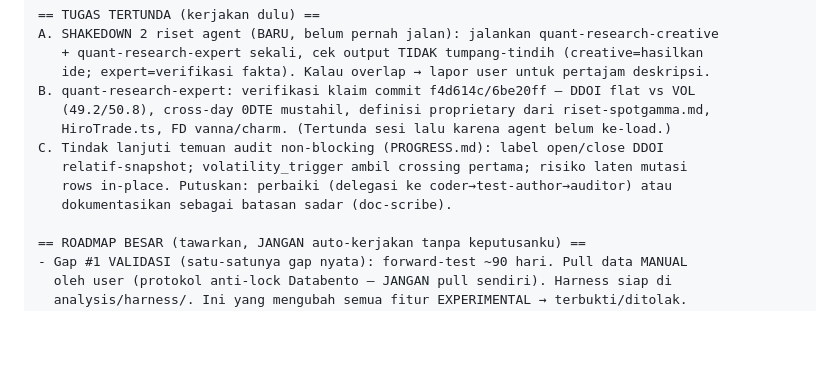
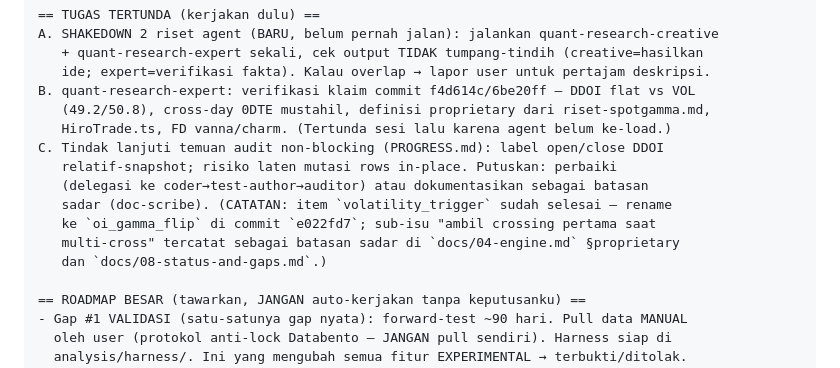
Before and after one commit to pixelbrow720/flowdesk, a Markdown page: docs/NEXT-SESSION-PROMPT.md, the part around the change. GitHub-like rendering; blank space fills up the shorter version.

```diff
--- a/docs/NEXT-SESSION-PROMPT.md
+++ b/docs/NEXT-SESSION-PROMPT.md
@@ -51,9 +51,12 @@ B. quant-research-expert: verifikasi klaim commit f4d614c/6be20ff — DDOI flat
    (49.2/50.8), cross-day 0DTE mustahil, definisi proprietary dari riset-spotgamma.md,
    HiroTrade.ts, FD vanna/charm. (Tertunda sesi lalu karena agent belum ke-load.)
 C. Tindak lanjuti temuan audit non-blocking (PROGRESS.md): label open/close DDOI
-   relatif-snapshot; volatility_trigger ambil crossing pertama; risiko laten mutasi
-   rows in-place. Putuskan: perbaiki (delegasi ke coder→test-author→auditor) atau
-   dokumentasikan sebagai batasan sadar (doc-scribe).
+   relatif-snapshot; risiko laten mutasi rows in-place. Putuskan: perbaiki
+   (delegasi ke coder→test-author→auditor) atau dokumentasikan sebagai batasan
+   sadar (doc-scribe). (CATATAN: item `volatility_trigger` sudah selesai — rename
+   ke `oi_gamma_flip` di commit `e022fd7`; sub-isu "ambil crossing pertama saat
+   multi-cross" tercatat sebagai batasan sadar di `docs/04-engine.md` §proprietary
+   dan `docs/08-status-and-gaps.md`.)
 
 == ROADMAP BESAR (tawarkan, JANGAN auto-kerjakan tanpa keputusanku) ==
 - Gap #1 VALIDASI (satu-satunya gap nyata): forward-test ~90 hari. Pull data MANUAL
```
Also changed, not shown: docs/04-engine.md (+25 -30 lines).
